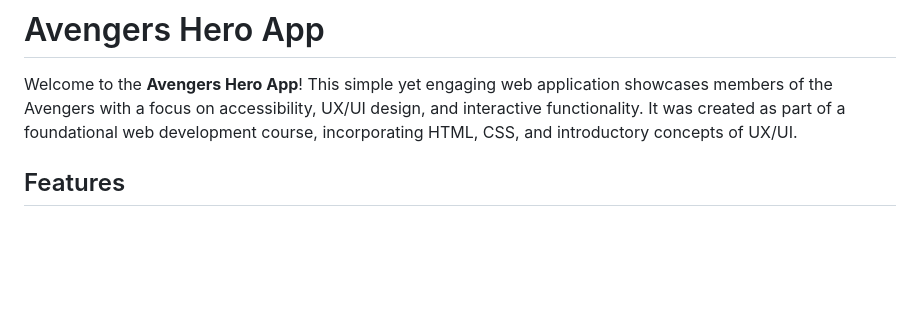
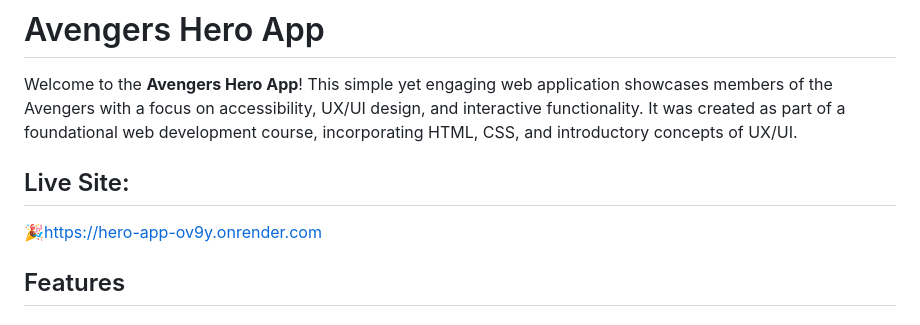
Before and after one commit to Naki93/Hero-App, a Markdown page: README.md, the part around the change. GitHub-like rendering; blank space fills up the shorter version.

```diff
--- a/README.md
+++ b/README.md
@@ -1,6 +1,9 @@
 # Avengers Hero App
 
 Welcome to the **Avengers Hero App**! This simple yet engaging web application showcases members of the Avengers with a focus on accessibility, UX/UI design, and interactive functionality. It was created as part of a foundational web development course, incorporating HTML, CSS, and introductory concepts of UX/UI.
+
+## Live Site:
+🎉https://hero-app-ov9y.onrender.com
 
 ## Features
 
```
